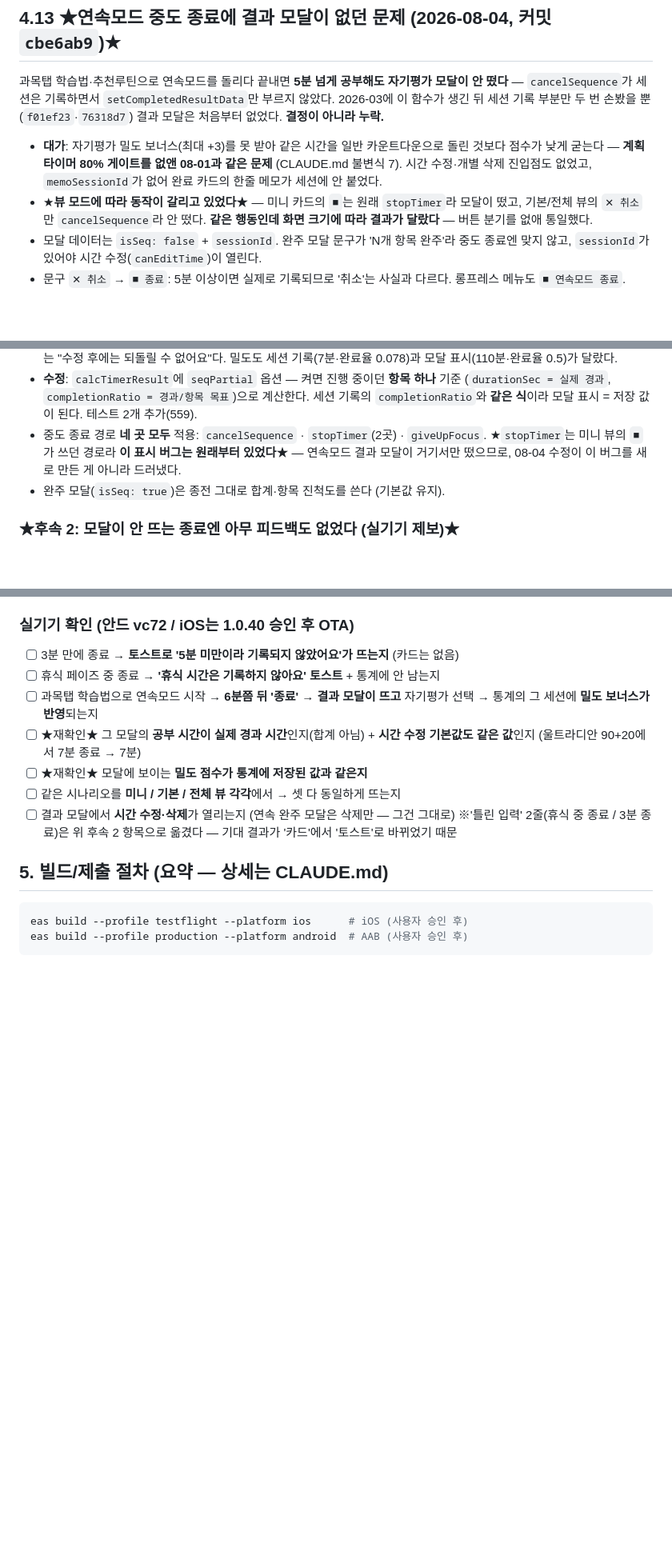
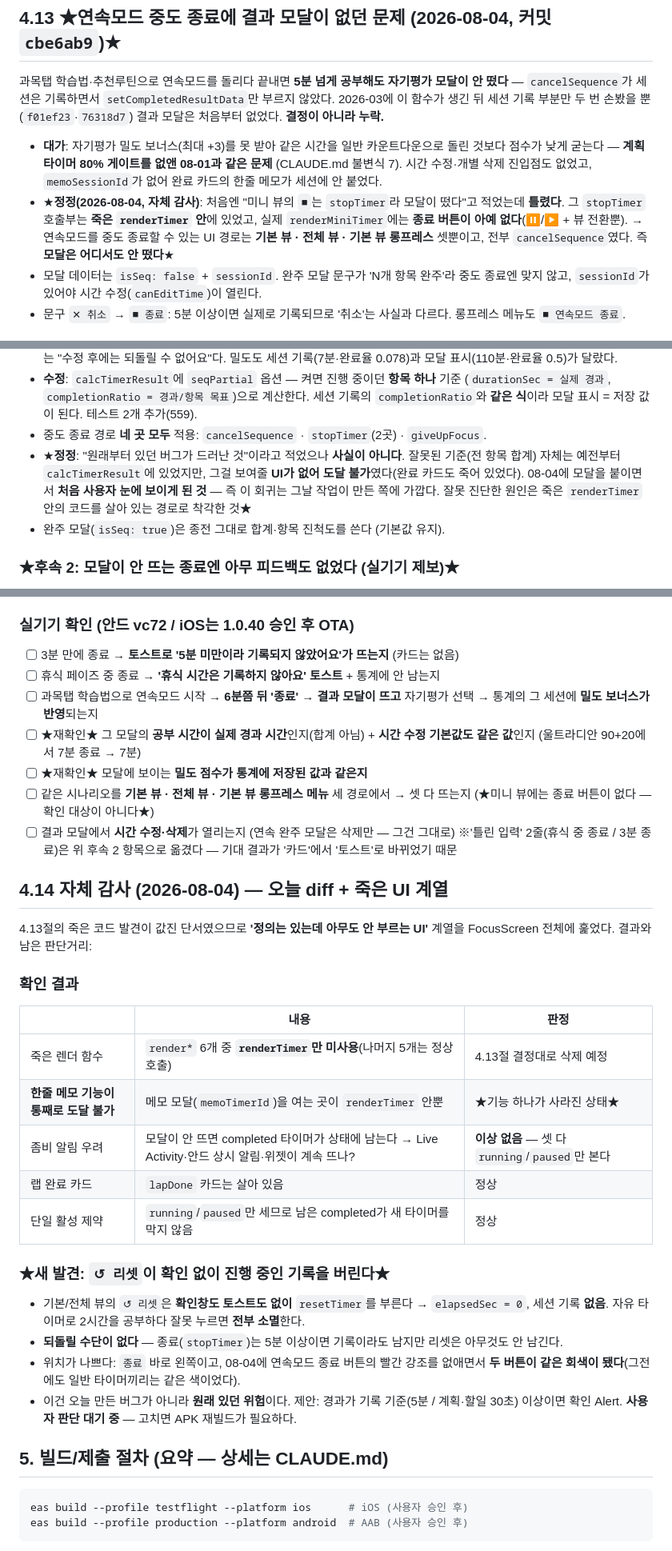
Before and after one commit to lds77/suneung-timer-native, a Markdown page: docs/release-next-build-checklist.md, 3 parts joined by grey strips. Shown at 80% size. Drawn GitHub-style; blank space fills up the shorter version.

Commit message:
체크리스트: 자체 감사 (4.14절) + 어제 진단 2건 정정
죽은 UI 계열을 FocusScreen 전체에 훑고, 4.13절에 잘못 적은 진단을 바로잡았다.

정정 1: '미니 뷰의 ■는 stopTimer라 모달이 떴다'는 사실이 아니다.
그 호출부는 죽은 renderTimer 안에 있었고 renderMiniTimer에는 종료 버튼이 없다.
연속모드 중도 종료 경로는 기본 뷰 / 전체 뷰 / 기본 뷰 롱프레스 셋뿐이고
전부 cancelSequence였다 — 즉 모달은 어디서도 안 떴다.

정정 2: '전 항목 합계' 표시 버그가 원래부터 있었다는 서술도 사실이 아니다.
잘못된 기준 자체는 예전부터 있었지만 보여줄 UI가 없어 도달 불가였고,
08-04에 모달을 붙이면서 처음 보이게 됐다. 실기기 검증 항목의
'미니/기본/전체 세 뷰' 줄도 실제 경로로 교체했다.

새 발견: 리셋 버튼이 확인 없이 진행 중인 기록을 버린다.
자유 타이머 2시간을 잘못 눌러 날려도 세션이 남지 않고 되돌릴 수단이 없다.
원래 있던 위험이며, 고치려면 재빌드가 필요해 사용자 판단 대기.

확인해서 이상 없던 것: Live Activity / 안드 상시 알림 / 위젯 / 단일 활성 제약은
모두 running·paused만 보므로, 모달 없이 남는 completed 타이머가 좀비를 만들지 않는다.

Co-Authored-By: Claude Opus 5 <noreply@anthropic.com>

```diff
--- a/docs/release-next-build-checklist.md
+++ b/docs/release-next-build-checklist.md
@@ -1040,9 +1040,11 @@ CLAUDE.md의 원칙("알림은 벌점 통보가 아니라 **돌아올 기회**")
   돌린 것보다 점수가 낮게 굳는다 — **계획 타이머 80% 게이트를 없앤 08-01과 같은 문제**
   (CLAUDE.md 불변식 7). 시간 수정·개별 삭제 진입점도 없었고, `memoSessionId`가 없어
   완료 카드의 한줄 메모가 세션에 안 붙었다.
-- ★**뷰 모드에 따라 동작이 갈리고 있었다**★ — 미니 카드의 `■`는 원래 `stopTimer`라
-  모달이 떴고, 기본/전체 뷰의 `✕ 취소`만 `cancelSequence`라 안 떴다.
-  **같은 행동인데 화면 크기에 따라 결과가 달랐다** — 버튼 분기를 없애 통일했다.
+- ★**정정(2026-08-04, 자체 감사)**: 처음엔 "미니 뷰의 `■`는 `stopTimer`라 모달이 떴다"고
+  적었는데 **틀렸다**. 그 `stopTimer` 호출부는 **죽은 `renderTimer` 안**에 있었고,
+  실제 `renderMiniTimer`에는 **종료 버튼이 아예 없다**(⏸/▶ + 뷰 전환뿐).
+  → 연속모드를 중도 종료할 수 있는 UI 경로는 **기본 뷰 · 전체 뷰 · 기본 뷰 롱프레스** 셋뿐이고,
+  전부 `cancelSequence`였다. 즉 **모달은 어디서도 안 떴다**★
 - 모달 데이터는 `isSeq: false` + `sessionId`. 완주 모달 문구가 'N개 항목 완주'라
   중도 종료엔 맞지 않고, `sessionId`가 있어야 시간 수정(`canEditTime`)이 열린다.
 - 문구 `✕ 취소` → `■ 종료`: 5분 이상이면 실제로 기록되므로 '취소'는 사실과 다르다.
@@ -1062,8 +1064,11 @@ CLAUDE.md의 원칙("알림은 벌점 통보가 아니라 **돌아올 기회**")
   (`durationSec = 실제 경과`, `completionRatio = 경과/항목 목표`)으로 계산한다.
   세션 기록의 `completionRatio`와 **같은 식**이라 모달 표시 = 저장 값이 된다. 테스트 2개 추가(559).
 - 중도 종료 경로 **네 곳 모두** 적용: `cancelSequence` · `stopTimer`(2곳) · `giveUpFocus`.
-  ★`stopTimer`는 미니 뷰의 `■`가 쓰던 경로라 **이 표시 버그는 원래부터 있었다**★ —
-  연속모드 결과 모달이 거기서만 떴으므로, 08-04 수정이 이 버그를 새로 만든 게 아니라 드러냈다.
+- ★**정정**: "원래부터 있던 버그가 드러난 것"이라고 적었으나 **사실이 아니다**.
+  잘못된 기준(전 항목 합계) 자체는 예전부터 `calcTimerResult`에 있었지만, 그걸 보여줄
+  **UI가 없어 도달 불가**였다(완료 카드도 죽어 있었다). 08-04에 모달을 붙이면서
+  **처음 사용자 눈에 보이게 된 것** — 즉 이 회귀는 그날 작업이 만든 쪽에 가깝다.
+  잘못 진단한 원인은 죽은 `renderTimer` 안의 코드를 살아 있는 경로로 착각한 것★
 - 완주 모달(`isSeq: true`)은 종전 그대로 합계·항목 진척도를 쓴다 (기본값 유지).
 
 ### ★후속 2: 모달이 안 뜨는 종료엔 아무 피드백도 없었다 (실기기 제보)★
@@ -1093,10 +1098,34 @@ CLAUDE.md의 원칙("알림은 벌점 통보가 아니라 **돌아올 기회**")
 - [ ] ★재확인★ 그 모달의 **공부 시간이 실제 경과 시간**인지(합계 아님) +
       **시간 수정 기본값도 같은 값**인지 (울트라디안 90+20에서 7분 종료 → 7분)
 - [ ] ★재확인★ 모달에 보이는 **밀도 점수가 통계에 저장된 값과 같은지**
-- [ ] 같은 시나리오를 **미니 / 기본 / 전체 뷰 각각**에서 → 셋 다 동일하게 뜨는지
+- [ ] 같은 시나리오를 **기본 뷰 · 전체 뷰 · 기본 뷰 롱프레스 메뉴** 세 경로에서 → 셋 다 뜨는지
+      (★미니 뷰에는 종료 버튼이 없다 — 확인 대상이 아니다★)
 - [ ] 결과 모달에서 **시간 수정·삭제**가 열리는지 (연속 완주 모달은 삭제만 — 그건 그대로)
       ※'틀린 입력' 2줄(휴식 중 종료 / 3분 종료)은 위 후속 2 항목으로 옮겼다 —
       기대 결과가 '카드'에서 '토스트'로 바뀌었기 때문
+
+## 4.14 자체 감사 (2026-08-04) — 오늘 diff + 죽은 UI 계열
+
+4.13절의 죽은 코드 발견이 값진 단서였으므로 **'정의는 있는데 아무도 안 부르는 UI'** 계열을
+FocusScreen 전체에 훑었다. 결과와 남은 판단거리:
+
+### 확인 결과
+| | 내용 | 판정 |
+|---|---|---|
+| 죽은 렌더 함수 | `render*` 6개 중 **`renderTimer`만 미사용**(나머지 5개는 정상 호출) | 4.13절 결정대로 삭제 예정 |
+| **한줄 메모 기능이 통째로 도달 불가** | 메모 모달(`memoTimerId`)을 여는 곳이 `renderTimer` 안뿐 | ★기능 하나가 사라진 상태★ |
+| 좀비 알림 우려 | 모달이 안 뜨면 completed 타이머가 상태에 남는다 → Live Activity·안드 상시 알림·위젯이 계속 뜨나? | **이상 없음** — 셋 다 `running`/`paused`만 본다 |
+| 랩 완료 카드 | `lapDone` 카드는 살아 있음 | 정상 |
+| 단일 활성 제약 | `running`/`paused`만 세므로 남은 completed가 새 타이머를 막지 않음 | 정상 |
+
+### ★새 발견: `↺ 리셋`이 확인 없이 진행 중인 기록을 버린다★
+- 기본/전체 뷰의 `↺ 리셋`은 **확인창도 토스트도 없이** `resetTimer`를 부른다 →
+  `elapsedSec = 0`, 세션 기록 **없음**. 자유 타이머로 2시간을 공부하다 잘못 누르면 **전부 소멸**한다.
+- **되돌릴 수단이 없다** — 종료(`stopTimer`)는 5분 이상이면 기록이라도 남지만 리셋은 아무것도 안 남긴다.
+- 위치가 나쁘다: `종료` 바로 왼쪽이고, 08-04에 연속모드 종료 버튼의 빨간 강조를 없애면서
+  **두 버튼이 같은 회색이 됐다**(그전에도 일반 타이머끼리는 같은 색이었다).
+- 이건 오늘 만든 버그가 아니라 **원래 있던 위험**이다. 제안: 경과가 기록 기준(5분 / 계획·할일 30초)
+  이상이면 확인 Alert. **사용자 판단 대기 중** — 고치면 APK 재빌드가 필요하다.
 
 ## 5. 빌드/제출 절차 (요약 — 상세는 CLAUDE.md)
 
```
